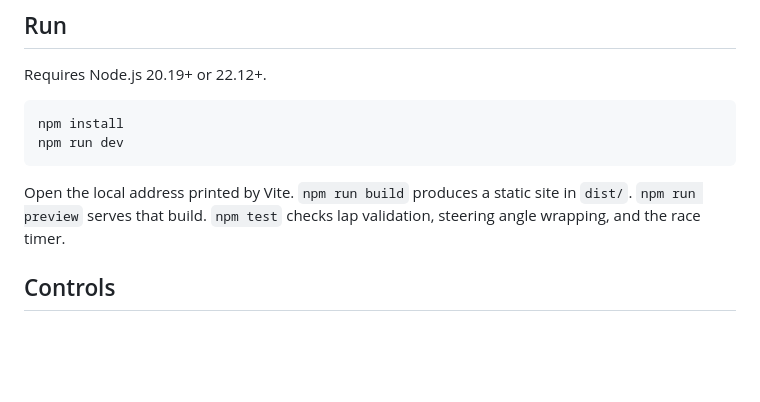
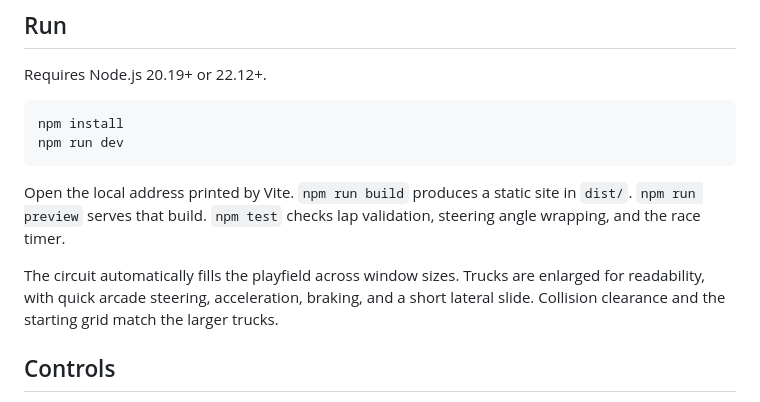
Before and after one commit to xsub/DustRunner, a Markdown page: README.md, the part around the change. Drawn GitHub-style; blank space fills up the shorter version.

```diff
--- a/README.md
+++ b/README.md
@@ -13,6 +13,8 @@ npm run dev
 
 Open the local address printed by Vite. `npm run build` produces a static site in `dist/`. `npm run preview` serves that build. `npm test` checks lap validation, steering angle wrapping, and the race timer.
 
+The circuit automatically fills the playfield across window sizes. Trucks are enlarged for readability, with quick arcade steering, acceleration, braking, and a short lateral slide. Collision clearance and the starting grid match the larger trucks.
+
 ## Controls
 
 - W / Up: accelerate
```
Also changed, not shown: preview.jpg, 4 other files.
